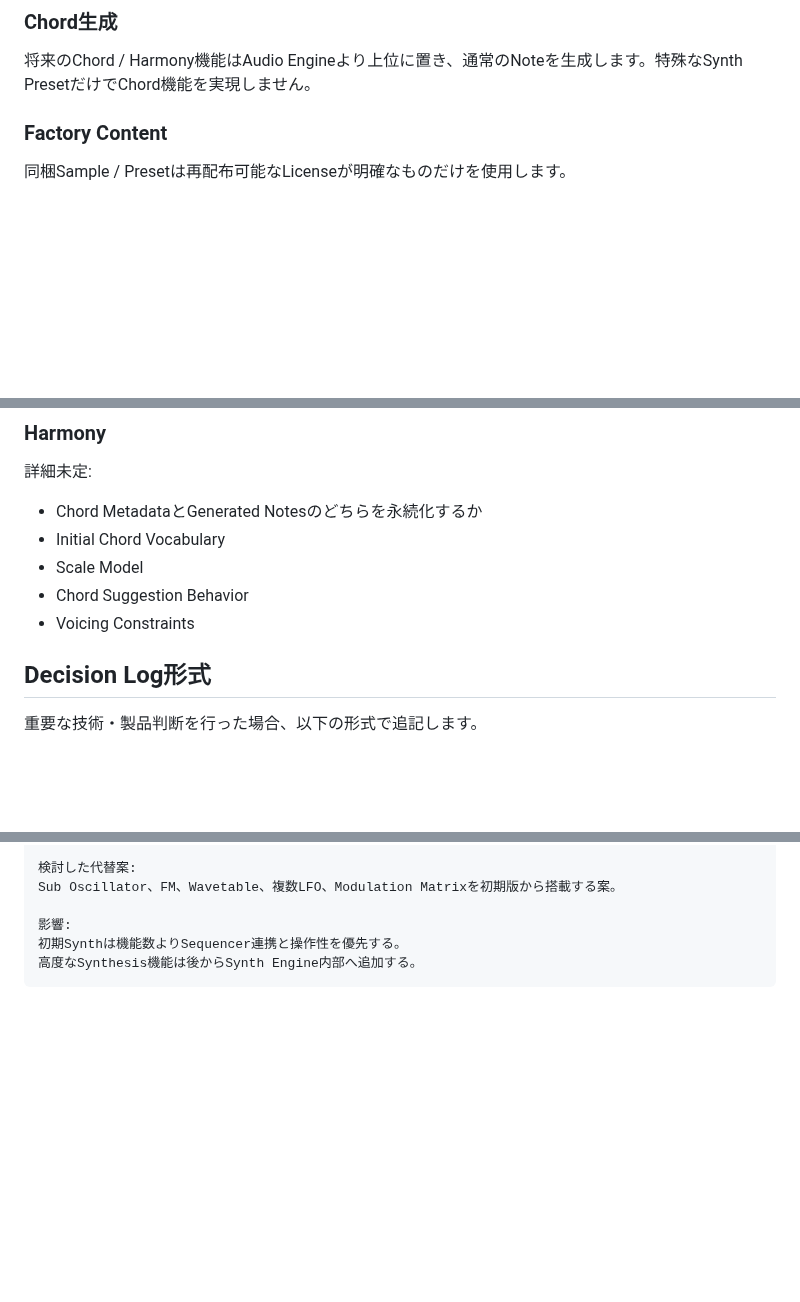
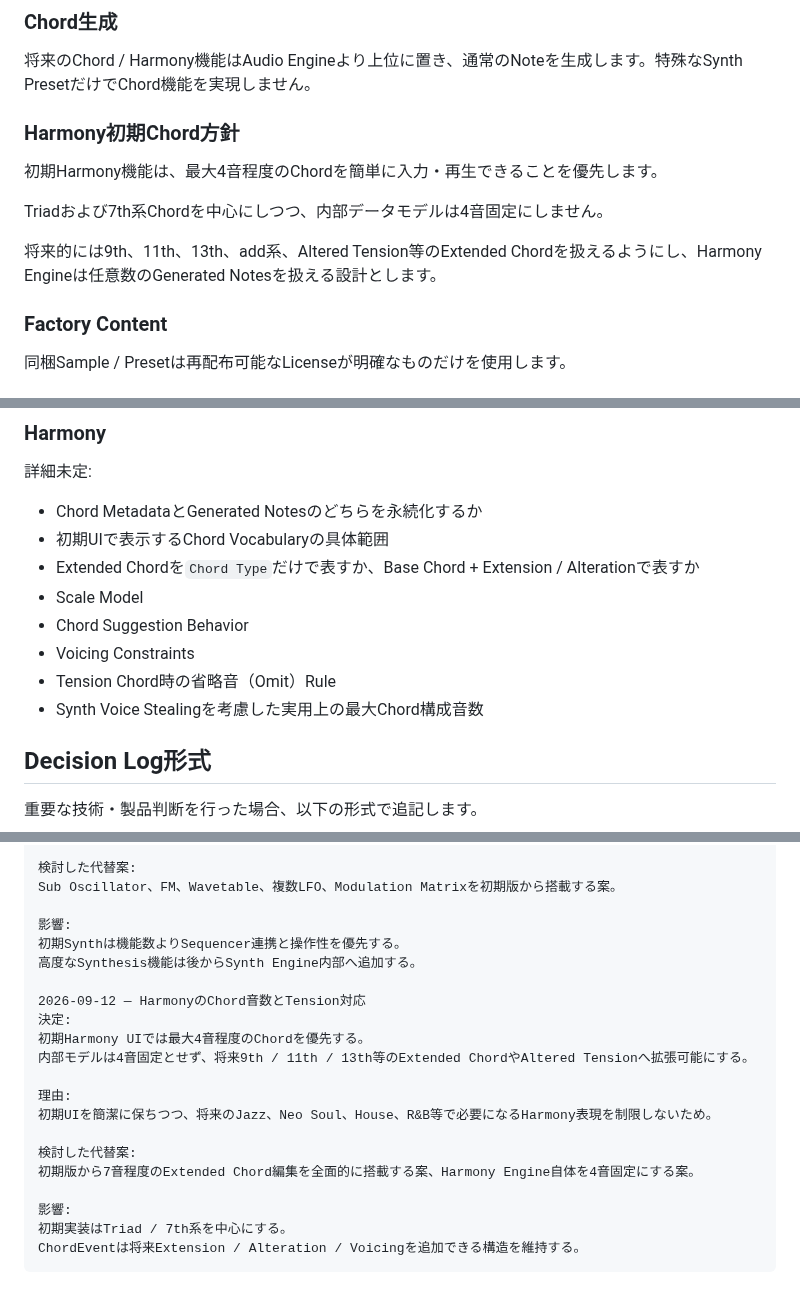
Before and after one commit to akm831/original_sequencer, a Markdown page: docs/decisions.md, 3 parts joined by grey strips. GitHub-like rendering; blank space fills up the shorter version.

Commit message:
初期4和音と将来テンションコード対応方針を記録

````diff
--- a/docs/decisions.md
+++ b/docs/decisions.md
@@ -92,6 +92,14 @@ Oscillator Wave、Filter Type、Voice Mode等のDiscrete Parameter切替は、Cl
 ### Chord生成
 
 将来のChord / Harmony機能はAudio Engineより上位に置き、通常のNoteを生成します。特殊なSynth PresetだけでChord機能を実現しません。
+
+### Harmony初期Chord方針
+
+初期Harmony機能は、最大4音程度のChordを簡単に入力・再生できることを優先します。
+
+Triadおよび7th系Chordを中心にしつつ、内部データモデルは4音固定にしません。
+
+将来的には9th、11th、13th、add系、Altered Tension等のExtended Chordを扱えるようにし、Harmony Engineは任意数のGenerated Notesを扱える設計とします。
 
 ### Factory Content
 
@@ -192,10 +200,13 @@ Oscillator Wave、Filter Type、Voice Mode等のDiscrete Parameter切替は、Cl
 詳細未定:
 
 - Chord MetadataとGenerated Notesのどちらを永続化するか
-- Initial Chord Vocabulary
+- 初期UIで表示するChord Vocabularyの具体範囲
+- Extended Chordを`Chord Type`だけで表すか、Base Chord + Extension / Alterationで表すか
 - Scale Model
 - Chord Suggestion Behavior
 - Voicing Constraints
+- Tension Chord時の省略音（Omit）Rule
+- Synth Voice Stealingを考慮した実用上の最大Chord構成音数
 
 ## Decision Log形式
 
@@ -229,4 +240,19 @@ Sub Oscillator、FM、Wavetable、複数LFO、Modulation Matrixを初期版か
 影響:
 初期Synthは機能数よりSequencer連携と操作性を優先する。
 高度なSynthesis機能は後からSynth Engine内部へ追加する。
+
+2026-09-12 — HarmonyのChord音数とTension対応
+決定:
+初期Harmony UIでは最大4音程度のChordを優先する。
+内部モデルは4音固定とせず、将来9th / 11th / 13th等のExtended ChordやAltered Tensionへ拡張可能にする。
+
+理由:
+初期UIを簡潔に保ちつつ、将来のJazz、Neo Soul、House、R&B等で必要になるHarmony表現を制限しないため。
+
+検討した代替案:
+初期版から7音程度のExtended Chord編集を全面的に搭載する案、Harmony Engine自体を4音固定にする案。
+
+影響:
+初期実装はTriad / 7th系を中心にする。
+ChordEventは将来Extension / Alteration / Voicingを追加できる構造を維持する。
 ```
````
